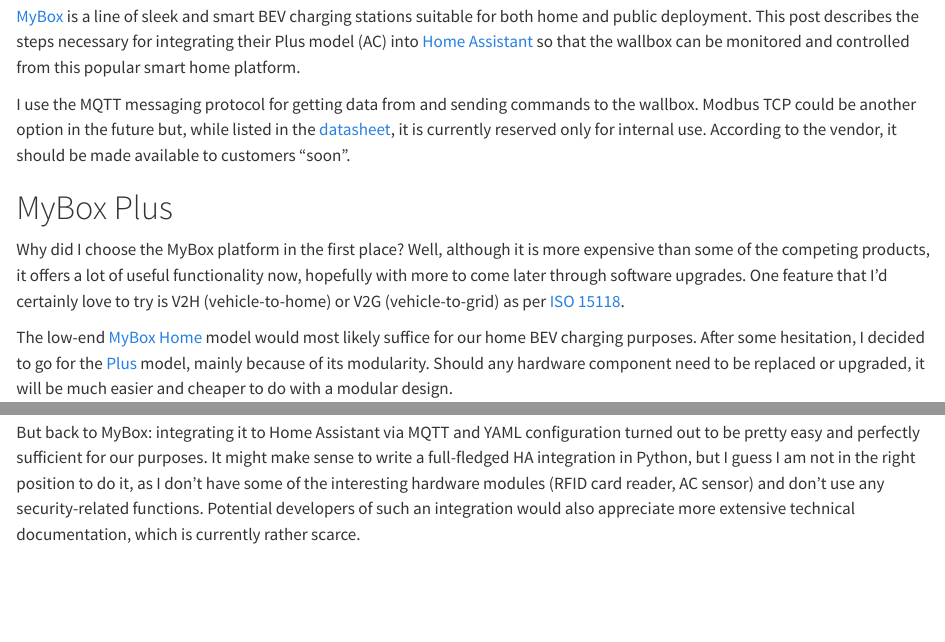
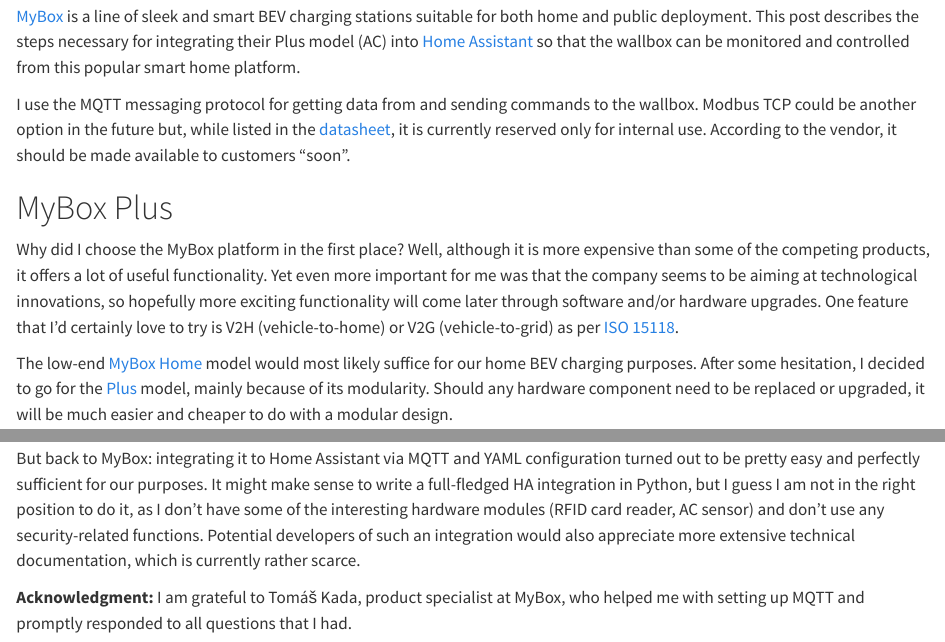
Before and after one commit to llhotka/llhotka.github.io, a Quarto document (posts/mybox-home-assistant/index.qmd): the page in a window 1100 px wide, from 100 px down, and a second part further down, joined at a grey line. Rendered offline with R 4.5, knitr and Pandoc in place of Quarto, with nearby package versions.

Commit message:
Update and spell check the blog post

```diff
--- a/posts/mybox-home-assistant/index.qmd
+++ b/posts/mybox-home-assistant/index.qmd
@@ -28,9 +28,11 @@
 
 Why did I choose the MyBox platform in the first place?  Well,
 although it is more expensive than some of the competing products, it
-offers a lot of useful functionality now, hopefully with more to come
-later through software upgrades. One feature that I'd certainly love
-to try is V2H (vehicle-to-home) or V2G (vehicle-to-grid) as per [ISO
+offers a lot of useful functionality. Yet even more important for me
+was that the company seems to be aiming at technological innovations, so
+hopefully more exciting functionality will come later through software
+and/or hardware upgrades. One feature that I'd certainly love to try
+is V2H (vehicle-to-home) or V2G (vehicle-to-grid) as per [ISO
 15118](https://www.switch-ev.com/blog/what-is-iso-15118).
 
 The low-end [MyBox Home](https://mybox.eco/produkt/mybox-home) model
@@ -281,3 +283,7 @@
 functions. Potential developers of such an integration would also
 appreciate more extensive technical documentation, which is currently
 rather scarce.
+
+**Acknowledgment:** I am grateful to Tomáš Kada, product specialist
+at MyBox, who helped me with setting up MQTT and promptly responded to
+all questions that I had.
```
Also changed, not shown: posts/mybox-home-assistant/index.qmd (2 more changed lines).
